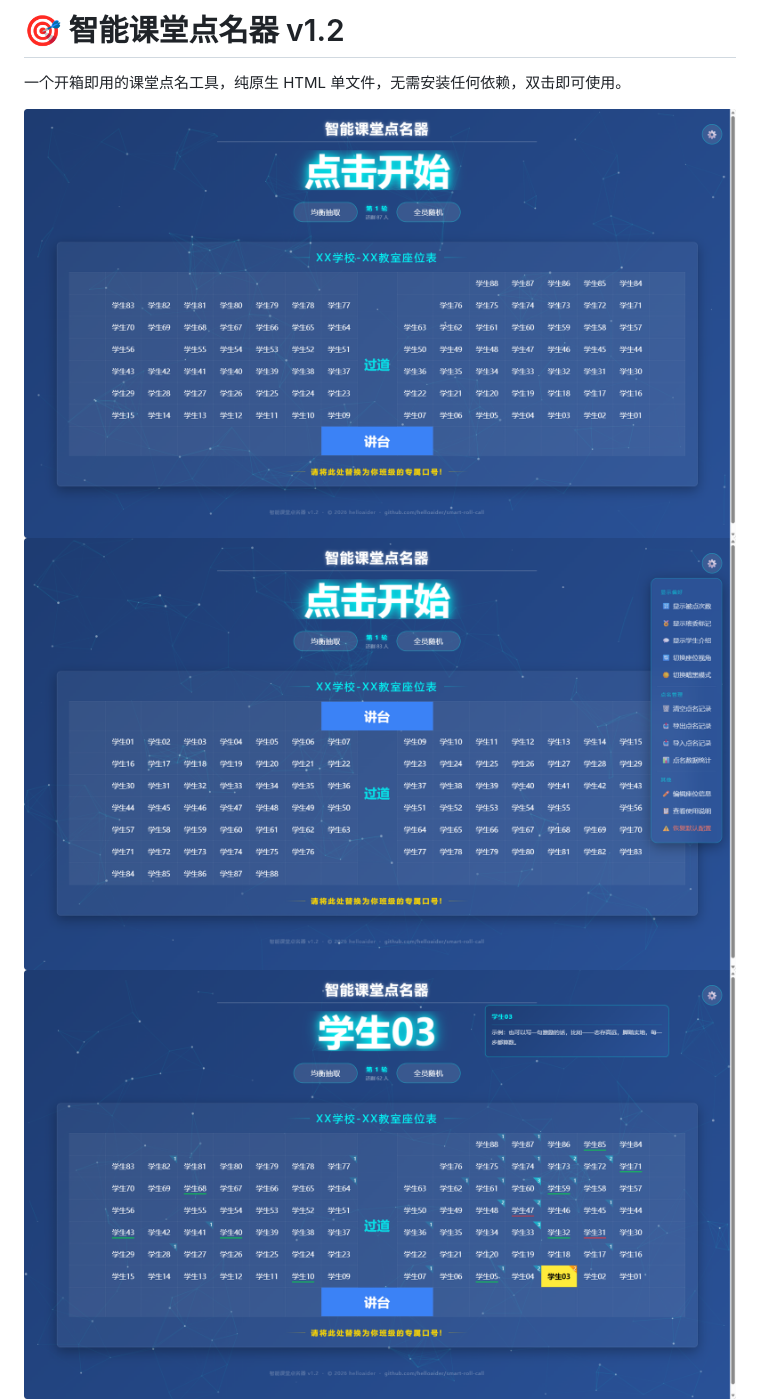
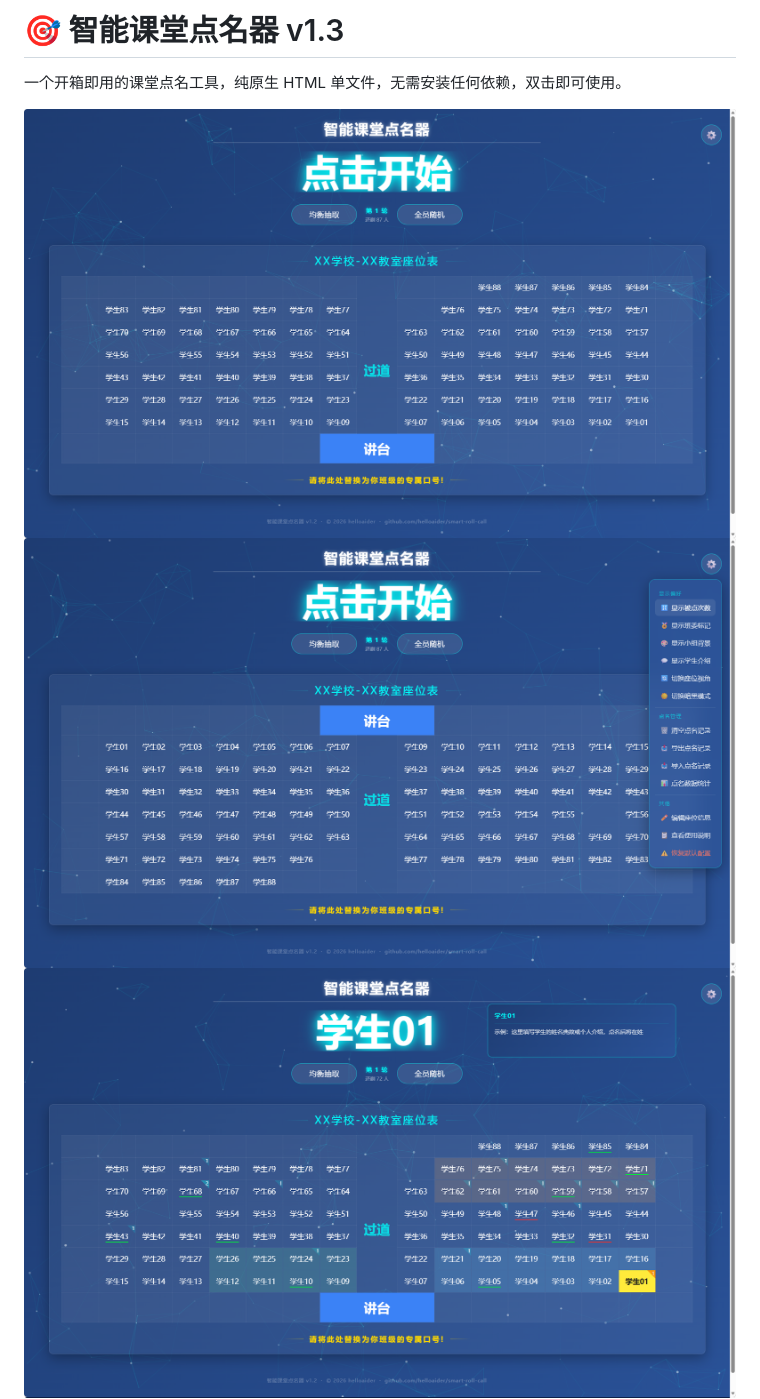
Before and after one commit to helloaider/smart-roll-call, a Markdown page: README.md, the part around the change printed below. Drawn GitHub-style; pictures changed too: images/preview1.png, images/preview2.png, images/preview3.png.

```diff
--- a/README.md
+++ b/README.md
@@ -1,4 +1,4 @@
-# 🎯 智能课堂点名器 v1.2
+# 🎯 智能课堂点名器 v1.3
 
 一个开箱即用的课堂点名工具，纯原生 HTML 单文件，无需安装任何依赖，双击即可使用。
 
```
Also changed, not shown: other parts of README.md (+18 -6 lines), 4 other files.
